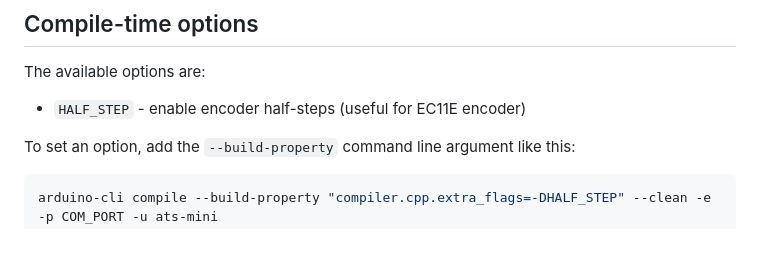
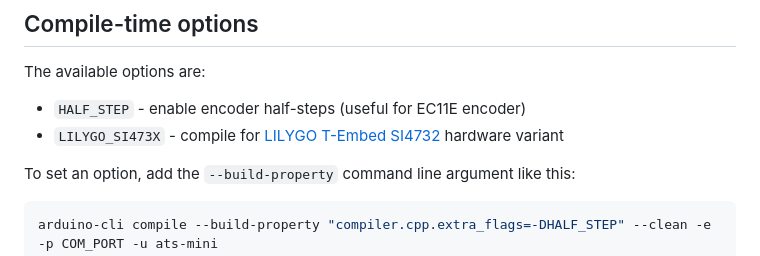
Before and after one commit to ep3mhb/resonik-ats-mini, a Markdown page: docs/source/development.md, the part around the change. Drawn GitHub-style.

```diff
--- a/docs/source/development.md
+++ b/docs/source/development.md
@@ -31,6 +31,7 @@ arduino-cli lib update-index
 The available options are:
 
 * `HALF_STEP` - enable encoder half-steps (useful for EC11E encoder)
+* `LILYGO_SI473X` - compile for [LILYGO T-Embed SI4732](hardware.md#lilygo-t-embed-si4732) hardware variant
 
 To set an option, add the `--build-property` command line argument like this:
 
```
Also changed, not shown: changelog/+lilygo.added.md (added, +1 -0 lines), docs/source/flash.md (+2 -0 lines), docs/source/hardware.md (+28 -0 lines), docs/source/_static/lilygo-t-embed-si4732-internals.jpg (added), docs/source/_static/lilygo-t-embed-si4732.jpg (added).
